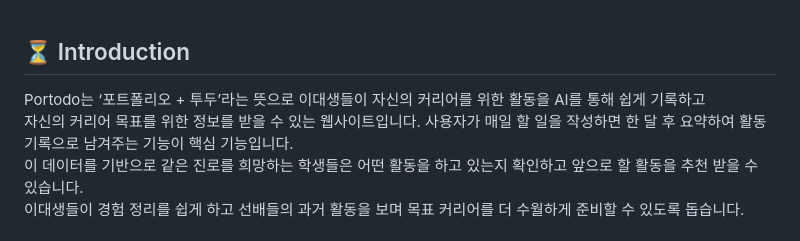
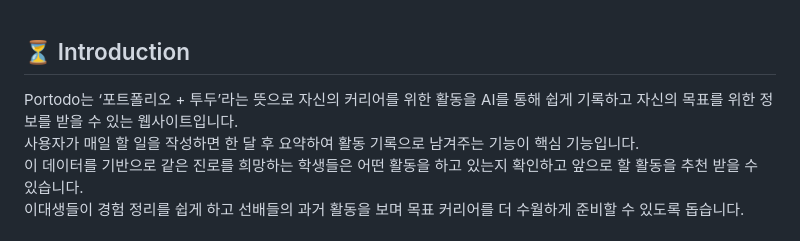
Before and after one commit to EwhaGreen/GreenPower, a Markdown page: README.md, the part around the change. Drawn GitHub-style.

```diff
--- a/README.md
+++ b/README.md
@@ -10,7 +10,7 @@
 <br>
 
 ## ⏳ Introduction
-Portodo는 ‘포트폴리오 + 투두’라는 뜻으로 이대생들이 자신의 커리어를 위한 활동을 AI를 통해 쉽게 기록하고 <br> 자신의 커리어 목표를 위한 정보를 받을 수 있는 웹사이트입니다.
+Portodo는 ‘포트폴리오 + 투두’라는 뜻으로 자신의 커리어를 위한 활동을 AI를 통해 쉽게 기록하고 자신의 목표를 위한 정보를 받을 수 있는 웹사이트입니다. <br>
 사용자가 매일 할 일을 작성하면 한 달 후 요약하여 활동 기록으로 남겨주는 기능이 핵심 기능입니다. <br>
 이 데이터를 기반으로 같은 진로를 희망하는 학생들은 어떤 활동을 하고 있는지 확인하고 앞으로 할 활동을 추천 받을 수 있습니다.<br>
 이대생들이 경험 정리를 쉽게 하고 선배들의 과거 활동을 보며 목표 커리어를 더 수월하게 준비할 수 있도록 돕습니다.
```
